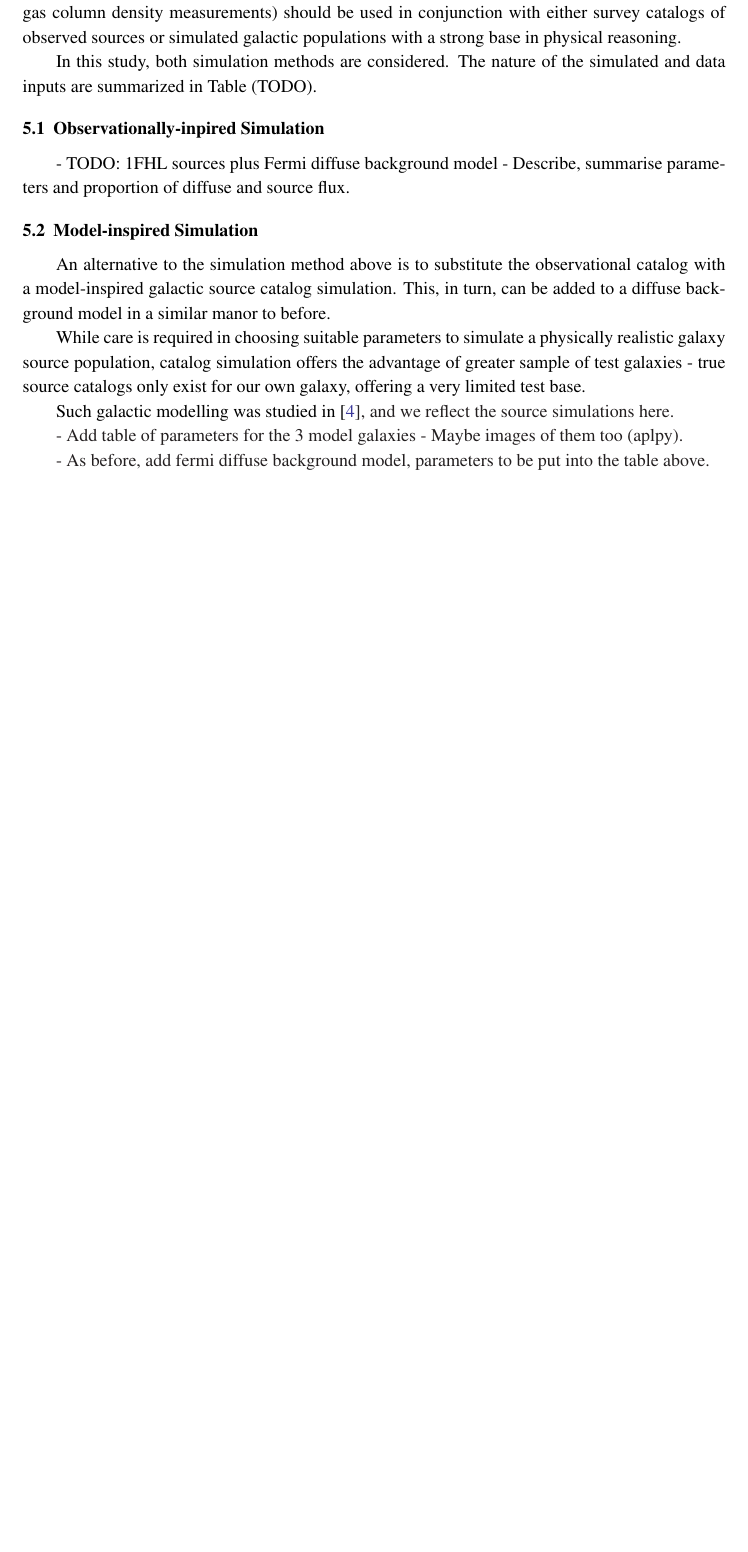
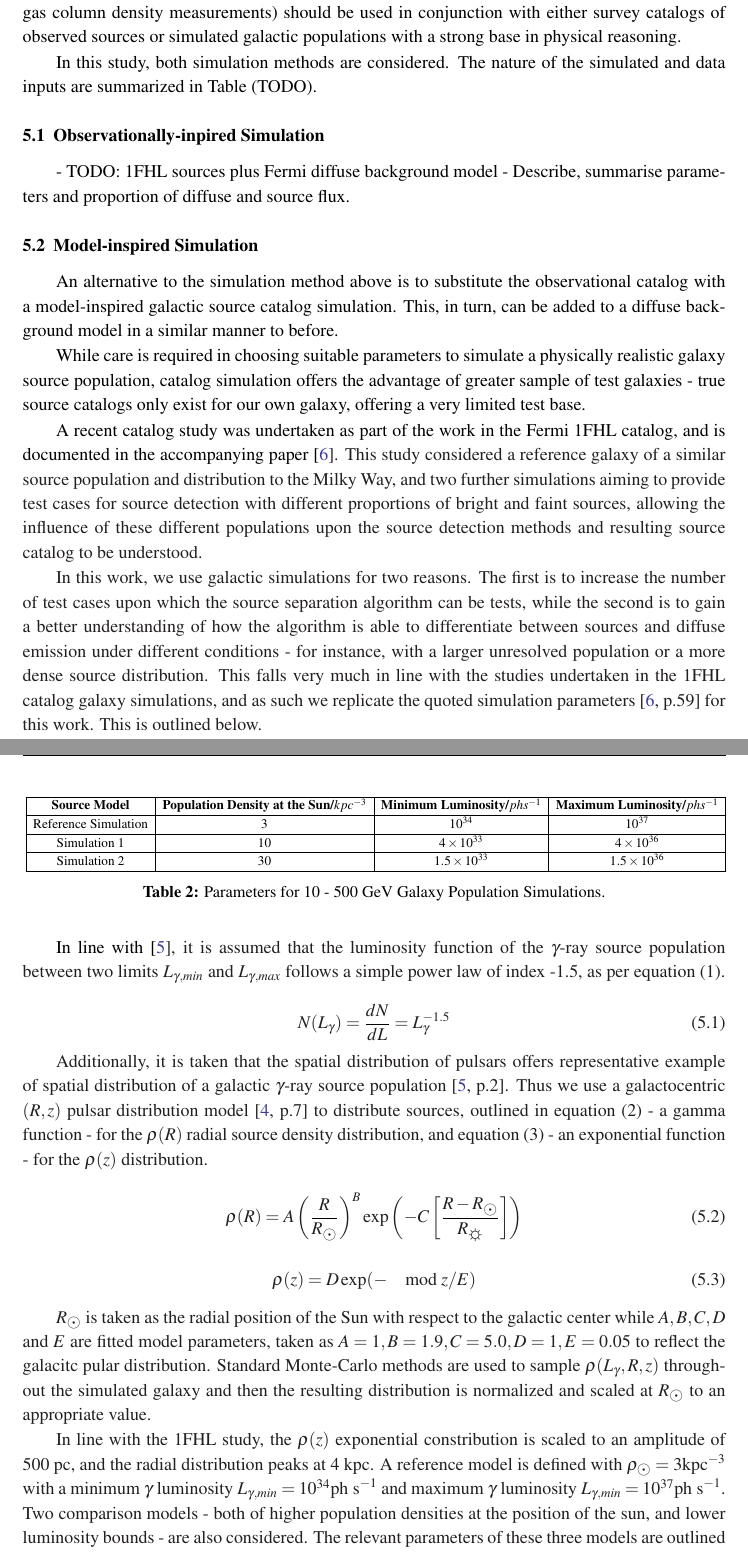
Before and after one commit to ellisowen/proceeding, a LaTeX document (scineghe.tex): part of page 5 of 6 before the commit and two parts of pages 5 and 6 of 7 after it, the two joined at a grey line, cut so that both start at the same text, the shorter picture padded with empty space. Compiled offline with pdfLaTeX.

Commit message:
Adds details about Galaxy Simulations and relevant references to bibliography

```diff
--- a/scineghe.tex
+++ b/scineghe.tex
@@ -27,6 +27,8 @@ We present simple image-analysis based methods applied to Fermi data from 10 GeV
 \usepackage{multirow}
 \usepackage{gensymb}
 \usepackage{wrapfig}
+\usepackage{amsmath}
+\usepackage{wasysym}
 \begin{document}
 
 \section{Introduction}
@@ -161,16 +163,48 @@ In this study, both simulation methods are considered. The nature of the simulat
 
 \subsection{Model-inspired Simulation}
 
-An alternative to the simulation method above is to substitute the observational catalog with a model-inspired galactic source catalog simulation. This, in turn, can be added to a diffuse background model in a similar manor to before.
+An alternative to the simulation method above is to substitute the observational catalog with a model-inspired galactic source catalog simulation. This, in turn, can be added to a diffuse background model in a similar manner to before.
 
 While care is required in choosing suitable parameters to simulate a physically realistic galaxy source population, catalog simulation offers the advantage of greater sample of test galaxies - true source catalogs only exist for our own galaxy, offering a very limited test base.
 
-Such galactic modelling was studied in \cite{Strong}, and we reflect the source simulations here.
+A recent catalog study was undertaken as part of the work in the Fermi 1FHL catalog, and is documented in the accompanying paper \cite{1fhl}. This study considered a reference galaxy of a similar source population and distribution to the Milky Way, and two further simulations aiming to provide test cases for source detection with different proportions of bright and faint sources, allowing the influence of these different populations upon the source detection methods and resulting source catalog to be understood.
 
-- Add table of parameters for the 3 model galaxies
-- Maybe images of them too (aplpy).
+In this work, we use galactic simulations for two reasons. The first is to increase the number of test cases upon which the source separation algorithm can be tests, while the second is to gain a better understanding of how the algorithm is able to differentiate between sources and diffuse emission under different conditions - for instance, with a larger unresolved population or a more dense source distribution. This falls very much in line with the studies undertaken in the 1FHL catalog galaxy simulations, and as such we replicate the quoted simulation parameters \cite[p.59]{1fhl} for this work. This is outlined below.
 
-- As before, add fermi diffuse background model, parameters to be put into the table above.
+In line with \cite{Strong}, it is assumed that the luminosity function of the $\gamma$-ray source population between two limits $L_{\gamma, min}$ and $L_{\gamma, max}$ follows a simple power law of index -1.5, as per equation (1).
+
+\begin{equation}
+N(L_{\gamma}) = \frac{dN}{dL} = L_{\gamma}^{-1.5}
+\end{equation}
+
+Additionally, it is taken that the spatial distribution of pulsars offers representative example of spatial distribution of a galactic $\gamma$-ray source population \cite[p.2]{Strong}. Thus we use a galactocentric $(R, z)$ pulsar distribution model \cite[p.7]{Lorimer} to distribute sources, outlined in equation (2) - a gamma function - for the $\rho(R)$ radial source density distribution, and equation (3) - an exponential function - for the $\rho(z)$ distribution.
+
+\begin{equation}
+\rho(R) = A\left(\frac{R}{R_{\astrosun}}\right)^{B} \exp\left(-C\left[\frac{R-R_{\astrosun}}{R_{\sun}}\right]\right)
+\end{equation}
+
+\begin{equation}
+\rho(z) = D \exp(-\mod{z}/E)
+\end{equation}
+
+$R_{\astrosun}$ is taken as the radial position of the Sun with respect to the galactic center while $A, B, C, D$ and $E$ are fitted model parameters, taken as $A=1, B=1.9, C=5.0, D=1, E=0.05$ to reflect the galacitc pular distribution. Standard Monte-Carlo methods are used to sample $\rho(L_{\gamma}, R, z)$ throughout the simulated galaxy and then the resulting distribution is normalized and scaled at $R_{\astrosun}$ to an appropriate value.
+
+In line with the 1FHL study, the $\rho(z)$ exponential constribution is scaled to an amplitude of 500 pc, and the radial distribution peaks at 4 kpc. A reference model is defined with $\rho_{\astrosun} = 3 \text{kpc}^{-3}$ with a minimum $\gamma$ luminosity $L_{\gamma, min} = 10^{34} \text{ph s}^{-1}$ and maximum $\gamma$ luminosity $L_{\gamma, min} = 10^{37} \text{ph s}^{-1}$. Two comparison models - both of higher population densities at the position of the sun, and lower luminosity bounds - are also considered. The relevant parameters of these three models are outlined in Table 3.
+
+\begin{table}
+\centering
+\resizebox{\textwidth}{!}{
+\begin{tabular}{|c|c|c|c|}
+\hline
+\textbf{Source Model} & \textbf{Population Density at the Sun/$kpc^{-3}$} & \textbf{Minimum Luminosity/$ph s^{-1}$} & \textbf{Maximum Luminosity/$ph s^{-1}$}\\\hline
+Reference Simulation & 3 & $10^{34}$ & $10^{37}$\\\hline
+Simulation 1 & 10 & $4 \times 10^{33}$ & $4 \times 10^{36}$ \\\hline
+Simulation 2 & 30 & $1.5 \times 10^{33}$ & $1.5 \times 10^{36}$ \\\hline
+\end{tabular}}
+\caption{Parameters for 10 - 500 GeV Galaxy Population Simulations.}
+\end{table}
+
+- If space is left, include LogN/LogS distribtions of these simulated galaxies, and the 1FHL model.
 
 
 \section{Results}
```
Also changed, not shown: references.bib (+10 -0 lines).
